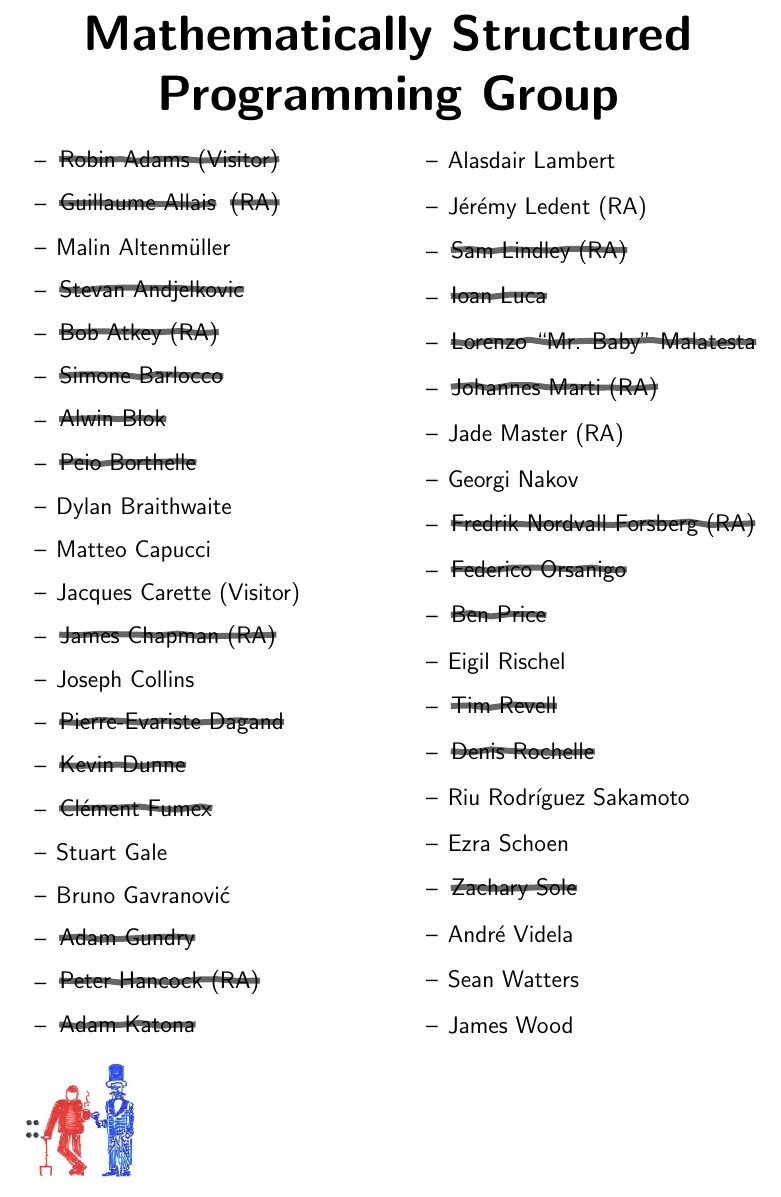
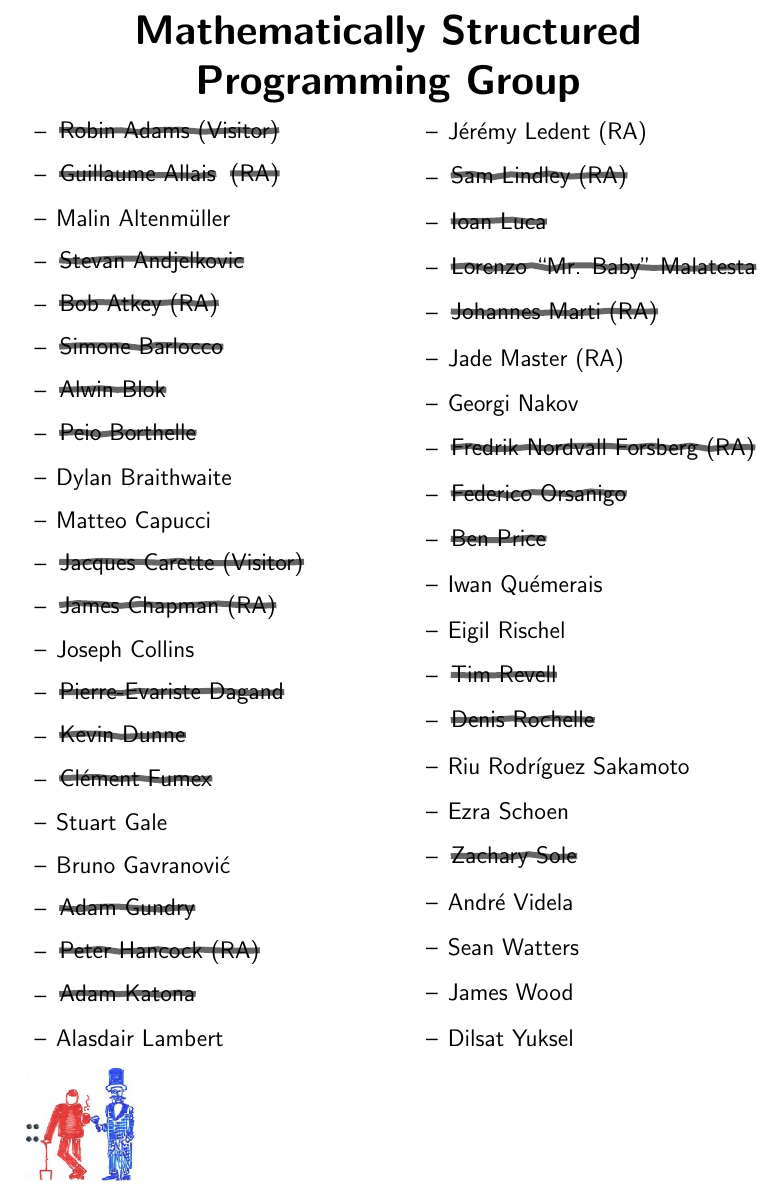
Before and after one commit to msp-strath/msp-lab-sign, a LaTeX document (msp-lab-sign.tex): part of the page, cut so that both start at the same text. Compiled offline with pdfLaTeX.

Commit message:
move Jacques out, add Iwan and Dilsat

```diff
--- a/msp-lab-sign.tex
+++ b/msp-lab-sign.tex
@@ -29,7 +29,7 @@
 %\keepOldfalse
 %%%%%%%%%%%%%%%%%%%%%%%%%%%%%%%%%%%%%%%%%%%%%%%%%%%%%%%
 
-\title{\vspace{-4ex}\Huge \textbf{Mathematically Structured Programming Group}}
+\title{\vspace{-4ex}\huge \textbf{Mathematically Structured Programming Group}}
 \date{\vspace{-10ex}}
 
 \begin{document}
@@ -52,7 +52,7 @@
   \Xperson{Peio Borthelle}
   \person{Dylan Braithwaite}
   \person{Matteo Capucci}
-  \person{Jacques Carette (Visitor)}
+  \Xperson{Jacques Carette (Visitor)}
   \Xperson{James Chapman (RA)}
   \person{Joseph Collins}
   \Xperson{Pierre-Evariste Dagand}
@@ -74,6 +74,7 @@
   \Xperson{Fredrik Nordvall Forsberg (RA)}
   \Xperson{Federico Orsanigo}
   \Xperson{Ben Price}
+  \person{Iwan Qu\'emerais}
   \person{Eigil Rischel}
   \Xperson{Tim Revell}
   \Xperson{Denis Rochelle}
@@ -83,6 +84,7 @@
   \person{Andr\'e Videla}
   \person{Sean Watters}
   \person{James Wood}
+  \person{Dilsat Yuksel}
 
 \end{itemize}
 \end{multicols}
```
